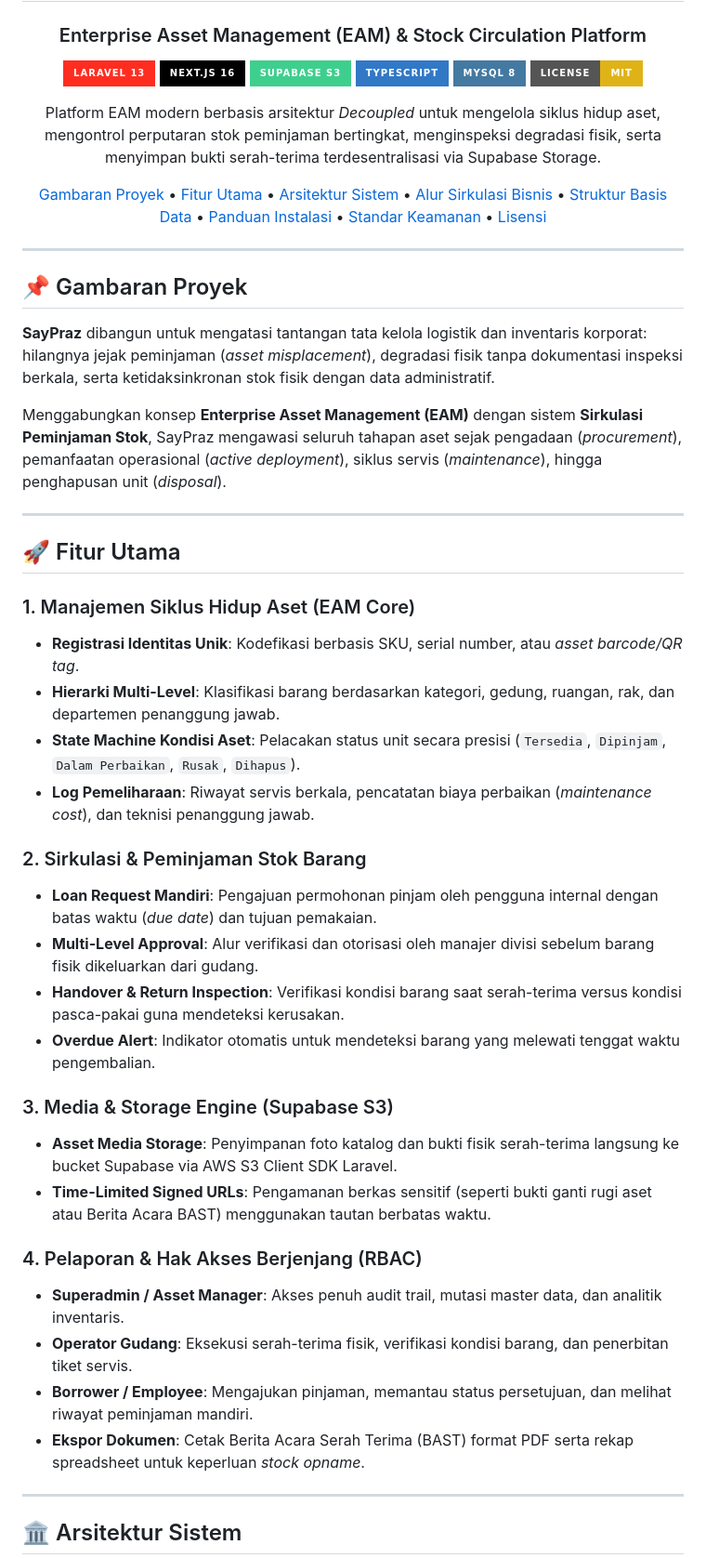
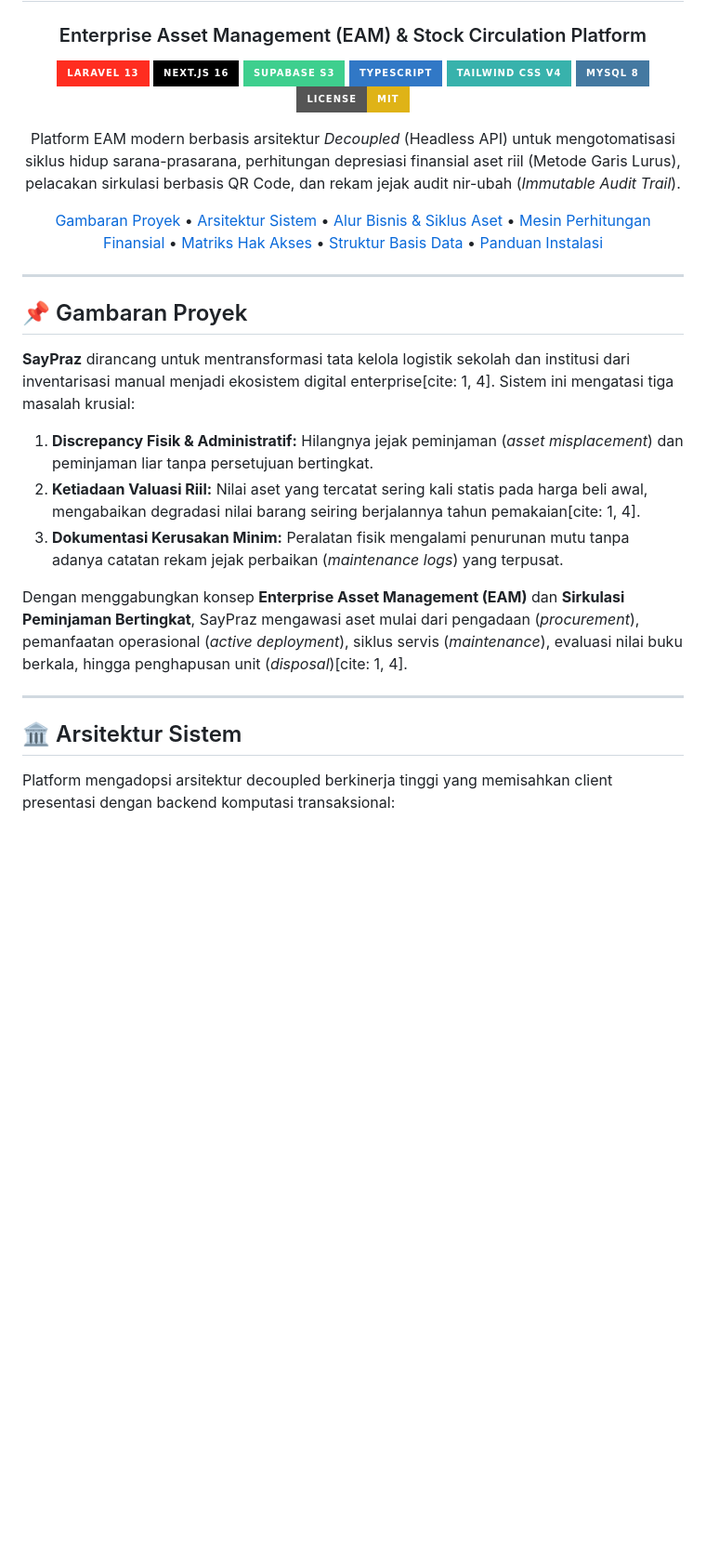
Before and after one commit to Kazhtova/SayPraz, a Markdown page: README.md, the part around one of its changes. Shown at 93% size. Drawn GitHub-style; badges without logos; blank space fills up the shorter version.

````diff
--- a/README.md
+++ b/README.md
@@ -7,21 +7,21 @@
 [![Next.js 16](https://img.shields.io/badge/Next.js%2016-000000?style=for-the-badge&logo=next.js&logoColor=white)](https://nextjs.org)
 [![Supabase S3](https://img.shields.io/badge/Supabase%20S3-3ECF8E?style=for-the-badge&logo=supabase&logoColor=white)](https://supabase.com)
 [![TypeScript](https://img.shields.io/badge/TypeScript-3178C6?style=for-the-badge&logo=typescript&logoColor=white)](https://www.typescriptlang.org/)
+[![Tailwind CSS](https://img.shields.io/badge/Tailwind_CSS_v4-38B2AC?style=for-the-badge&logo=tailwind-css&logoColor=white)](https://tailwindcss.com/)
 [![MySQL 8](https://img.shields.io/badge/MySQL%208-4479A1?style=for-the-badge&logo=mysql&logoColor=white)](https://www.mysql.com/)
 [![License: MIT](https://img.shields.io/badge/License-MIT-yellow.svg?style=for-the-badge)](LICENSE)
 
 <p align="center">
-  Platform EAM modern berbasis arsitektur <i>Decoupled</i> untuk mengelola siklus hidup aset, mengontrol perputaran stok peminjaman bertingkat, menginspeksi degradasi fisik, serta menyimpan bukti serah-terima terdesentralisasi via Supabase Storage.
+  Platform EAM modern berbasis arsitektur <i>Decoupled</i> (Headless API) untuk mengotomatisasi siklus hidup sarana-prasarana, perhitungan depresiasi finansial aset riil (Metode Garis Lurus), pelacakan sirkulasi berbasis QR Code, dan rekam jejak audit nir-ubah (<i>Immutable Audit Trail</i>).
 </p>
 
 [Gambaran Proyek](#-gambaran-proyek) •
-[Fitur Utama](#-fitur-utama) •
 [Arsitektur Sistem](#-arsitektur-sistem) •
-[Alur Sirkulasi Bisnis](#-alur-sirkulasi-bisnis-business-flow) •
-[Struktur Basis Data](#-struktur-basis-data--relasi-entitas) •
-[Panduan Instalasi](#-panduan-instalasi) •
-[Standar Keamanan](#-standar-keamanan--integritas-data) •
-[Lisensi](#-lisensi)
+[Alur Bisnis & Siklus Aset](#-alur-bisnis--siklus-aset) •
+[Mesin Perhitungan Finansial](#-mesin-perhitungan-finansial-eam) •
+[Matriks Hak Akses](#-matriks-hak-akses-rbac) •
+[Struktur Basis Data](#-struktur-basis-data) •
+[Panduan Instalasi](#-panduan-instalasi)
 
 </div>
 
@@ -29,39 +29,18 @@
 
 ## 📌 Gambaran Proyek
 
-**SayPraz** dibangun untuk mengatasi tantangan tata kelola logistik dan inventaris korporat: hilangnya jejak peminjaman (*asset misplacement*), degradasi fisik tanpa dokumentasi inspeksi berkala, serta ketidaksinkronan stok fisik dengan data administratif.
+**SayPraz** dirancang untuk mentransformasi tata kelola logistik sekolah dan institusi dari inventarisasi manual menjadi ekosistem digital enterprise[cite: 1, 4]. Sistem ini mengatasi tiga masalah krusial:
+1. **Discrepancy Fisik & Administratif:** Hilangnya jejak peminjaman (*asset misplacement*) dan peminjaman liar tanpa persetujuan bertingkat.
+2. **Ketiadaan Valuasi Riil:** Nilai aset yang tercatat sering kali statis pada harga beli awal, mengabaikan degradasi nilai barang seiring berjalannya tahun pemakaian[cite: 1, 4].
+3. **Dokumentasi Kerusakan Minim:** Peralatan fisik mengalami penurunan mutu tanpa adanya catatan rekam jejak perbaikan (*maintenance logs*) yang terpusat.
 
-Menggabungkan konsep **Enterprise Asset Management (EAM)** dengan sistem **Sirkulasi Peminjaman Stok**, SayPraz mengawasi seluruh tahapan aset sejak pengadaan (*procurement*), pemanfaatan operasional (*active deployment*), siklus servis (*maintenance*), hingga penghapusan unit (*disposal*).
-
----
-
-## 🚀 Fitur Utama
-
-### 1. Manajemen Siklus Hidup Aset (EAM Core)
-- **Registrasi Identitas Unik**: Kodefikasi berbasis SKU, serial number, atau *asset barcode/QR tag*.
-- **Hierarki Multi-Level**: Klasifikasi barang berdasarkan kategori, gedung, ruangan, rak, dan departemen penanggung jawab.
-- **State Machine Kondisi Aset**: Pelacakan status unit secara presisi (`Tersedia`, `Dipinjam`, `Dalam Perbaikan`, `Rusak`, `Dihapus`).
-- **Log Pemeliharaan**: Riwayat servis berkala, pencatatan biaya perbaikan (*maintenance cost*), dan teknisi penanggung jawab.
-
-### 2. Sirkulasi & Peminjaman Stok Barang
-- **Loan Request Mandiri**: Pengajuan permohonan pinjam oleh pengguna internal dengan batas waktu (*due date*) dan tujuan pemakaian.
-- **Multi-Level Approval**: Alur verifikasi dan otorisasi oleh manajer divisi sebelum barang fisik dikeluarkan dari gudang.
-- **Handover & Return Inspection**: Verifikasi kondisi barang saat serah-terima versus kondisi pasca-pakai guna mendeteksi kerusakan.
-- **Overdue Alert**: Indikator otomatis untuk mendeteksi barang yang melewati tenggat waktu pengembalian.
-
-### 3. Media & Storage Engine (Supabase S3)
-- **Asset Media Storage**: Penyimpanan foto katalog dan bukti fisik serah-terima langsung ke bucket Supabase via AWS S3 Client SDK Laravel.
-- **Time-Limited Signed URLs**: Pengamanan berkas sensitif (seperti bukti ganti rugi aset atau Berita Acara BAST) menggunakan tautan berbatas waktu.
-
-### 4. Pelaporan & Hak Akses Berjenjang (RBAC)
-- **Superadmin / Asset Manager**: Akses penuh audit trail, mutasi master data, dan analitik inventaris.
-- **Operator Gudang**: Eksekusi serah-terima fisik, verifikasi kondisi barang, dan penerbitan tiket servis.
-- **Borrower / Employee**: Mengajukan pinjaman, memantau status persetujuan, dan melihat riwayat peminjaman mandiri.
-- **Ekspor Dokumen**: Cetak Berita Acara Serah Terima (BAST) format PDF serta rekap spreadsheet untuk keperluan *stock opname*.
+Dengan menggabungkan konsep **Enterprise Asset Management (EAM)** dan **Sirkulasi Peminjaman Bertingkat**, SayPraz mengawasi aset mulai dari pengadaan (*procurement*), pemanfaatan operasional (*active deployment*), siklus servis (*maintenance*), evaluasi nilai buku berkala, hingga penghapusan unit (*disposal*)[cite: 1, 4].
 
 ---
 
 ## 🏛️ Arsitektur Sistem
 
+Platform mengadopsi arsitektur decoupled berkinerja tinggi yang memisahkan client presentasi dengan backend komputasi transaksional:
+
 ```mermaid
 graph TD
````
Also changed, not shown: other parts of README.md (+71 -15 lines).
